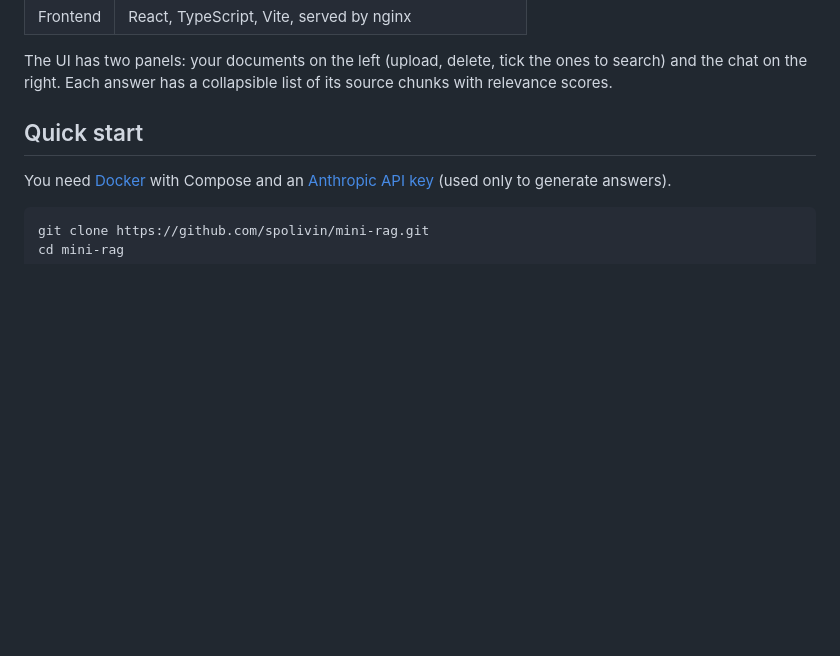
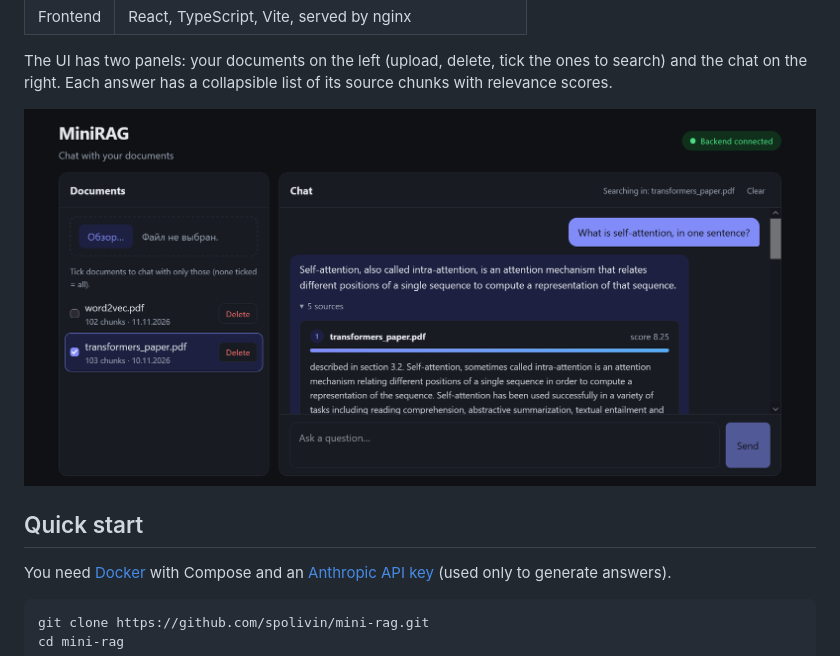
Before and after one commit to spolivin/mini-rag, a Markdown page: README.md, the part around the change. Rendered like a GitHub page; pictures changed too: ui/mini_rag_ui.png (added); blank space fills up the shorter version.

Commit message:
docs(readme): add UI screenshot

```diff
--- a/README.md
+++ b/README.md
@@ -26,6 +26,8 @@ The embedding and re-ranking models run on CPU inside the API container, so no G
 | Frontend | React, TypeScript, Vite, served by nginx |
 
 The UI has two panels: your documents on the left (upload, delete, tick the ones to search) and the chat on the right. Each answer has a collapsible list of its source chunks with relevance scores.
+
+![MiniRAG UI: document list on the left, chat with an answer and its sources on the right](ui/mini_rag_ui.png)
 
 ## Quick start
 
```
